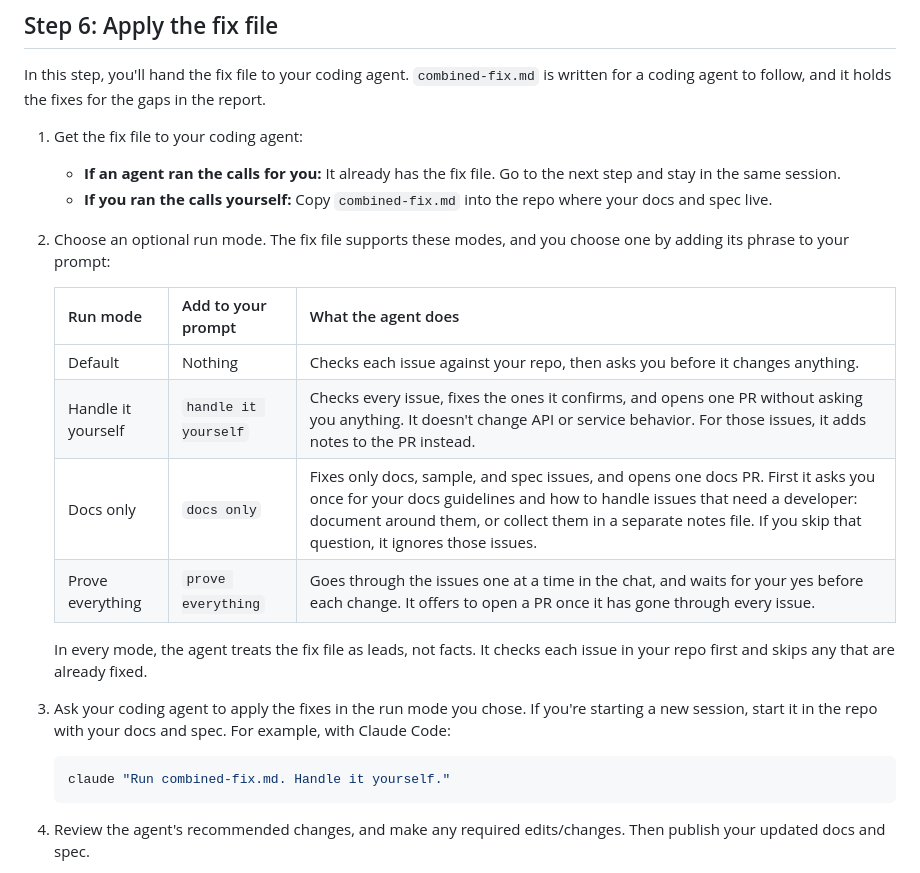
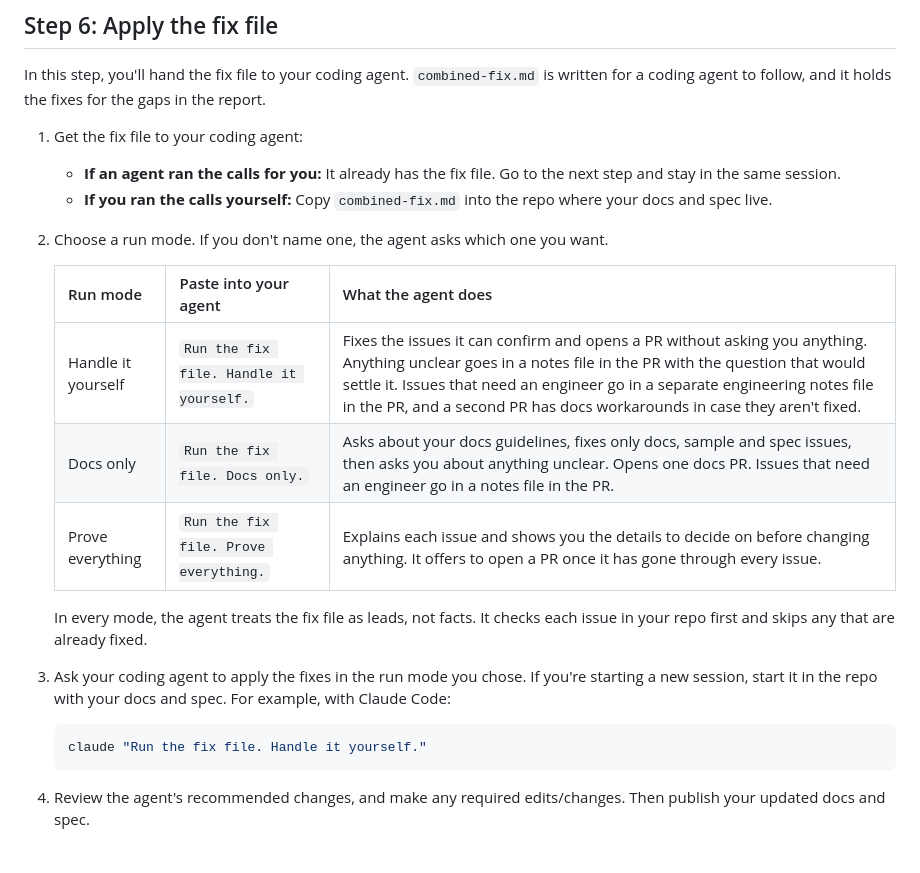
Before and after one commit to alizas1/integration-readiness, a Markdown page: TUTORIAL.md, the part around the change. Drawn GitHub-style.

Commit message:
Review questions and new run mode descriptions
SKILL.md: ask what the review should cover and what kind of review to
run, one at a time, and flag a spec with no docs before starting.
TUTORIAL.md: Step 6 run modes match the new fix file, with paste-ready prompts.

Co-Authored-By: Claude Opus 5.5 <noreply@anthropic.com>

````diff
--- a/TUTORIAL.md
+++ b/TUTORIAL.md
@@ -327,21 +327,20 @@ In this step, you'll hand the fix file to your coding agent. `combined-fix.md` i
    - **If an agent ran the calls for you:** It already has the fix file. Go to the next step and stay in the same session.
    - **If you ran the calls yourself:** Copy `combined-fix.md` into the repo where your docs and spec live.
 
-2. Choose an optional run mode. The fix file supports these modes, and you choose one by adding its phrase to your prompt:
+2. Choose a run mode. If you don't name one, the agent asks which one you want.
 
-   | Run mode | Add to your prompt | What the agent does |
+   | Run mode | Paste into your agent | What the agent does |
    | --- | --- | --- |
-   | Default | Nothing | Checks each issue against your repo, then asks you before it changes anything. |
-   | Handle it yourself | `handle it yourself` | Checks every issue, fixes the ones it confirms, and opens one PR without asking you anything. It doesn't change API or service behavior. For those issues, it adds notes to the PR instead. |
-   | Docs only | `docs only` | Fixes only docs, sample, and spec issues, and opens one docs PR. First it asks you once for your docs guidelines and how to handle issues that need a developer: document around them, or collect them in a separate notes file. If you skip that question, it ignores those issues. |
-   | Prove everything | `prove everything` | Goes through the issues one at a time in the chat, and waits for your yes before each change. It offers to open a PR once it has gone through every issue. |
+   | Handle it yourself | `Run the fix file. Handle it yourself.` | Fixes the issues it can confirm and opens a PR without asking you anything. Anything unclear goes in a notes file in the PR with the question that would settle it. Issues that need an engineer go in a separate engineering notes file in the PR, and a second PR has docs workarounds in case they aren't fixed. |
+   | Docs only | `Run the fix file. Docs only.` | Asks about your docs guidelines, fixes only docs, sample and spec issues, then asks you about anything unclear. Opens one docs PR. Issues that need an engineer go in a notes file in the PR. |
+   | Prove everything | `Run the fix file. Prove everything.` | Explains each issue and shows you the details to decide on before changing anything. It offers to open a PR once it has gone through every issue. |
 
    In every mode, the agent treats the fix file as leads, not facts. It checks each issue in your repo first and skips any that are already fixed.
 
 3. Ask your coding agent to apply the fixes in the run mode you chose. If you're starting a new session, start it in the repo with your docs and spec. For example, with Claude Code:
 
    ```bash
-   claude "Run combined-fix.md. Handle it yourself."
+   claude "Run the fix file. Handle it yourself."
    ```
 
 4. Review the agent's recommended changes, and make any required edits/changes. Then publish your updated docs and spec.
````
Also changed, not shown: SKILL.md (+13 -1 lines).
